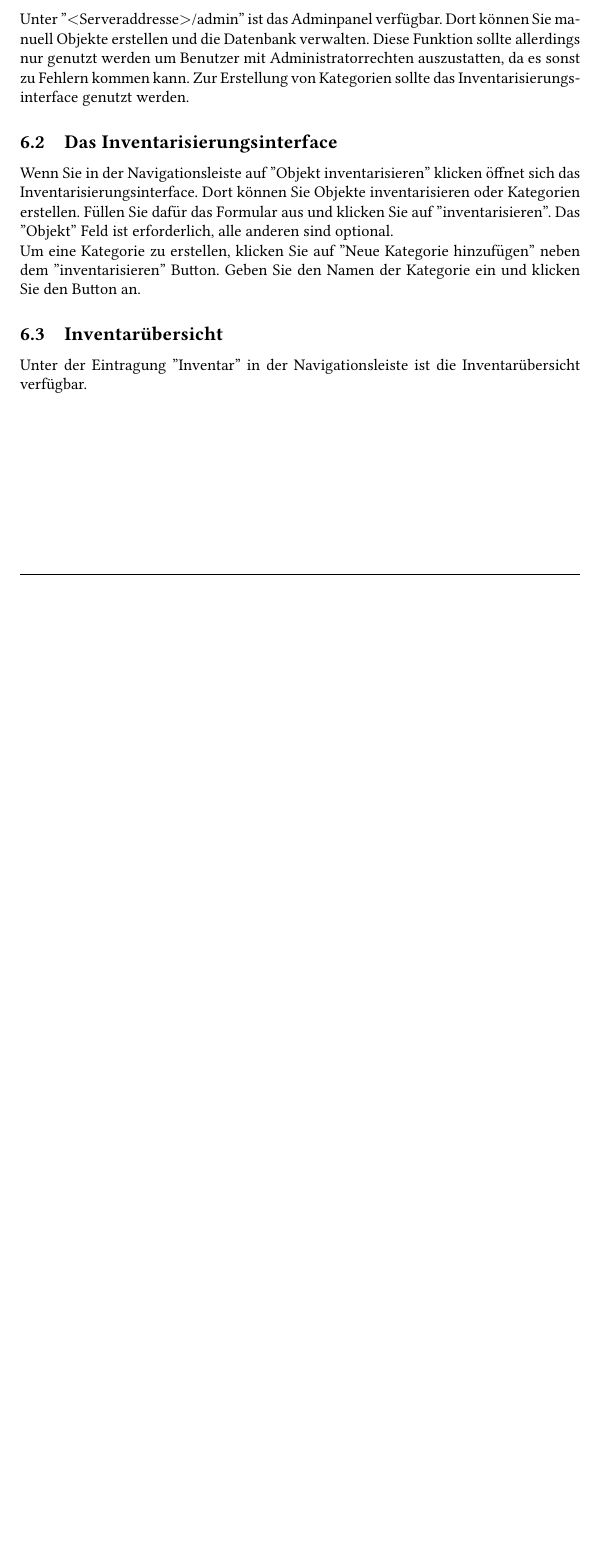
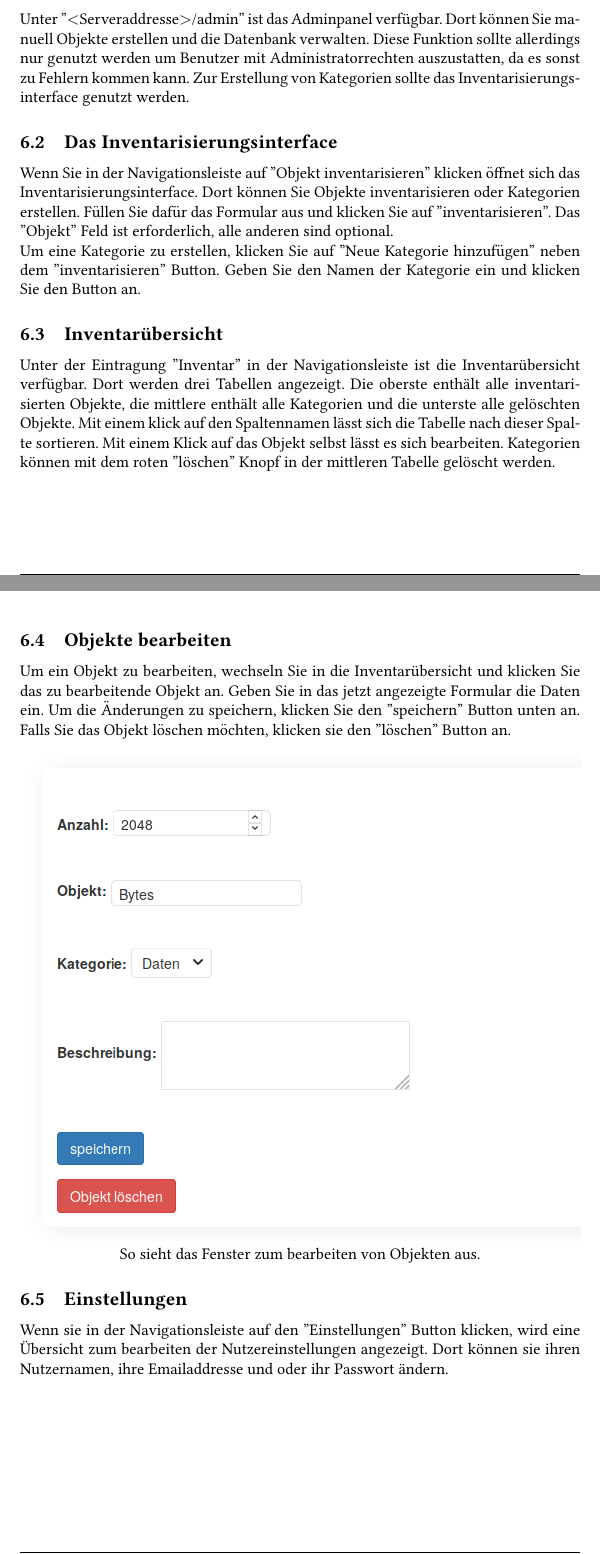
Before and after one commit to CDaut/Inventarium, a LaTeX document (doc/Django.tex): part of page 15 of 15 before the commit and two parts of pages 15 and 16 of 16 after it, the two joined at a grey line, cut so that both start at the same text, the shorter picture padded with empty space. Compiled offline with pdfLaTeX.

Commit message:
finished Doc

```diff
--- a/doc/Django.tex
+++ b/doc/Django.tex
@@ -361,5 +361,13 @@ Unter ''$<$Serveraddresse$>$/admin'' ist das Adminpanel verfügbar. Dort können
 Wenn Sie in der Navigationsleiste auf ''Objekt inventarisieren'' klicken öffnet sich das Inventarisierungsinterface. Dort können Sie Objekte inventarisieren oder Kategorien erstellen. Füllen Sie dafür das Formular aus und klicken Sie auf ''inventarisieren''. Das ''Objekt'' Feld ist erforderlich, alle anderen sind optional. \newline
 Um eine Kategorie zu erstellen, klicken Sie auf ''Neue Kategorie hinzufügen'' neben dem ''inventarisieren'' Button. Geben Sie den Namen der Kategorie ein und klicken Sie den Button an.
 \subsection{Inventarübersicht}
-Unter der Eintragung ''Inventar'' in der Navigationsleiste ist die Inventarübersicht verfügbar.
+Unter der Eintragung ''Inventar'' in der Navigationsleiste ist die Inventarübersicht verfügbar. Dort werden drei Tabellen angezeigt. Die oberste enthält alle inventarisierten Objekte, die mittlere enthält alle Kategorien und die unterste alle gelöschten Objekte. Mit einem klick auf den Spaltennamen lässt sich die Tabelle nach dieser Spalte sortieren. Mit einem Klick auf das Objekt selbst lässt es sich bearbeiten. Kategorien können mit dem roten ''löschen'' Knopf in der mittleren Tabelle gelöscht werden.
+\subsection{Objekte bearbeiten}
+Um ein Objekt zu bearbeiten, wechseln Sie in die Inventarübersicht und klicken Sie das zu bearbeitende Objekt an. Geben Sie in das jetzt angezeigte Formular die Daten ein. Um die Änderungen zu speichern, klicken Sie den ''speichern'' Button unten an. Falls Sie das Objekt löschen möchten, klicken sie den ''löschen'' Button an.
+\begin{center}
+	\includegraphics[width=\linewidth]{edit_Obj.png}
+So sieht das Fenster zum bearbeiten von Objekten aus.
+\end{center}
+\subsection{Einstellungen}
+Wenn sie in der Navigationsleiste auf den ''Einstellungen'' Button klicken, wird eine Übersicht zum bearbeiten der Nutzereinstellungen angezeigt. Dort können sie ihren Nutzernamen, ihre Emailaddresse und oder ihr Passwort ändern.
 \end{document}
```
Also changed, not shown: doc/Django.pdf, doc/edit_Obj.png (added), 3 other files.
